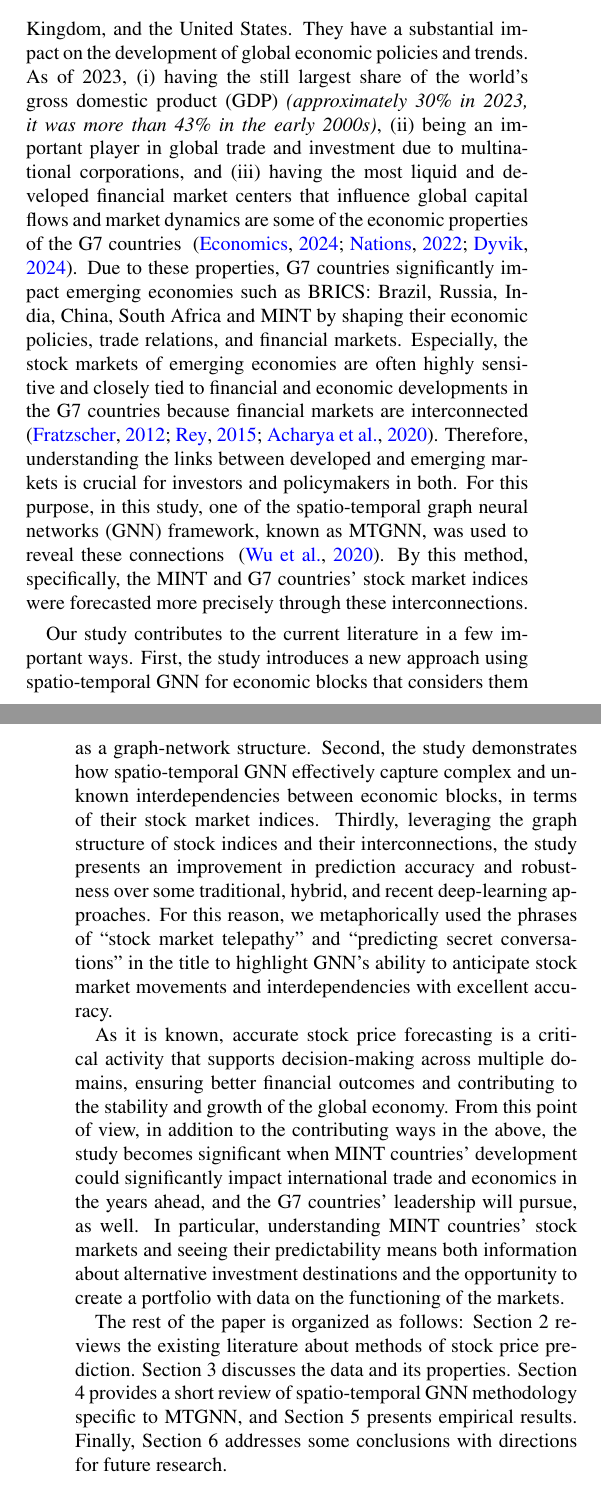
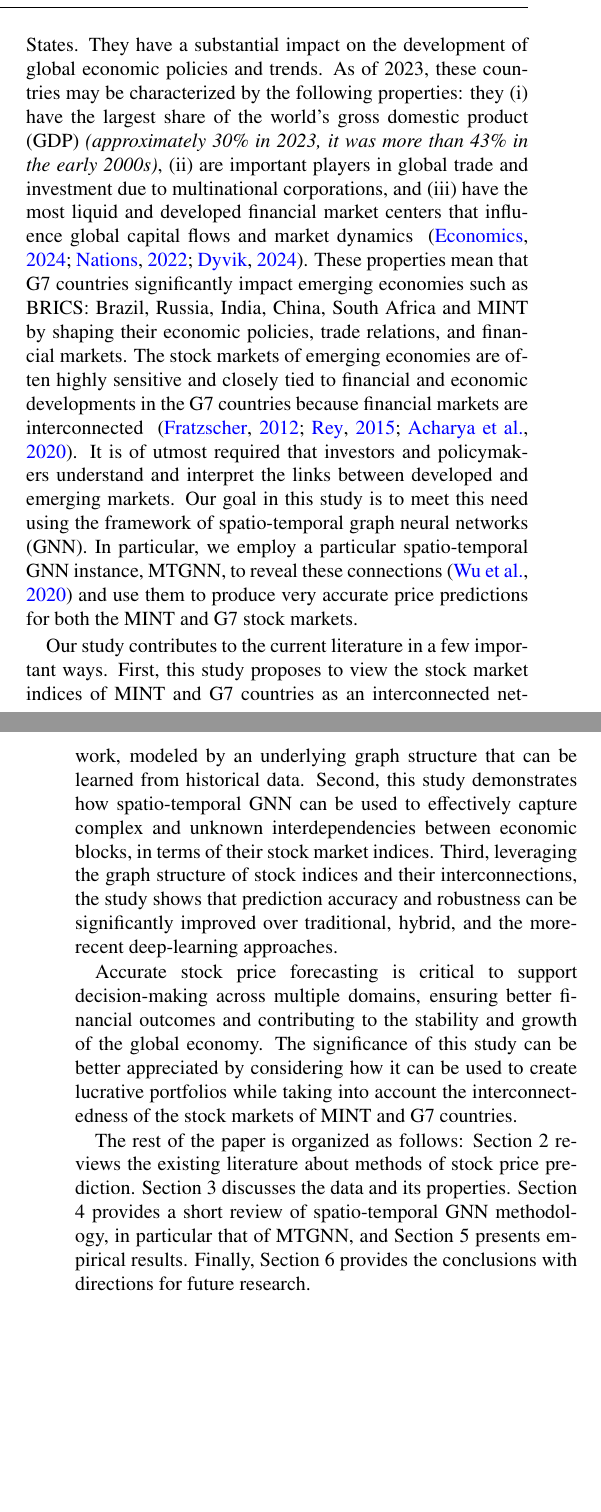
Before and after one commit to Symplectomorphism/graph-nn, a LaTeX paper (mtgnn/TeX/main.tex, which reads mtgnn/TeX/contents/introduction.tex): two parts of the columns of pages 3 and 4 of 15 before the commit and two parts of the columns of pages 1 and 2 of 13 after it, joined at a grey line, cut so that both start at the same text, the shorter picture padded with empty space. Compiled offline with pdfLaTeX.

Commit message:
going into literature

```diff
--- a/mtgnn/TeX/contents/introduction.tex
+++ b/mtgnn/TeX/contents/introduction.tex
@@ -5,8 +23,49 @@ In the early 2010s, four countries attracted the attention of economists with th
 
-The group of seven countries, in other words, G7 countries, comprises the world's largest and most advanced economies, which are Canada, France, Germany, Italy, Japan, the United Kingdom, and the United States. They have a substantial impact on the development of global economic policies and trends.  As of 2023, (i) having the still largest share of the world's gross domestic product (GDP) \textit{(approximately 30\% in 2023, it was more than 43\% in the early 2000s)}, (ii) being an important player in global trade and investment due to multinational corporations, and (iii) having the most liquid and developed financial market centers that influence global capital flows and market dynamics are some of the economic properties of the G7 countries ~\citep{World, United, Statista}. Due to these properties, G7 countries significantly impact emerging economies such as BRICS: Brazil, Russia, India, China, South Africa and MINT by shaping their economic policies, trade relations, and financial markets. Especially, the stock markets of emerging economies are often highly sensitive and closely tied to financial and economic developments in the G7 countries because financial markets are interconnected ~\citep{fratzscher2012capital, rey2015dilemma, acharya2020financial}. Therefore, understanding the links between developed and emerging markets is crucial for investors and policymakers in both. For this purpose, in this study, one of the spatio-temporal graph neural networks (GNN) framework, known as MTGNN, was used to reveal these connections ~\citep{wu2020connecting}. By this method, specifically, the MINT and G7 countries' stock market indices were forecasted more precisely through these interconnections.
+The group of seven developed countries (G7), comprises the world's largest and
+most advanced economies: Canada, France, Germany, Italy, Japan, the
+United Kingdom, and the United States. They have a substantial impact on the
+development of global economic policies and trends.  As of 2023, these countries may be characterized by the following properties: they
+(i) have the largest share of the world's gross domestic product (GDP)
+\textit{(approximately 30\% in 2023, it was more than 43\% in the early 2000s)},
+(ii) are important players in global trade and investment due to
+multinational corporations, and (iii) have the most liquid and developed
+financial market centers that influence global capital flows and market dynamics
+~\citep{World, United,
+Statista}. These properties mean that G7 countries significantly impact emerging
+economies such as BRICS: Brazil, Russia, India, China, South Africa and MINT by
+shaping their economic policies, trade relations, and financial markets.
+The stock markets of emerging economies are often highly sensitive
+and closely tied to financial and economic developments in the G7 countries
+because financial markets are interconnected ~\citep{fratzscher2012capital,
+rey2015dilemma, acharya2020financial}. It is of utmost required that
+investors and policymakers understand and interpret the links between developed
+and emerging markets. Our goal in this study is to meet this need using the
+framework of spatio-temporal graph neural networks (GNN). In particular, we
+employ a particular spatio-temporal GNN instance, MTGNN,  to reveal these
+connections~\citep{wu2020connecting} and use them to produce very accurate
+price predictions for both the MINT and G7 stock markets.
 
-Our study contributes to the current literature in a few important ways. First, the study introduces a new approach using spatio-temporal GNN for economic blocks that considers them as a graph-network structure. Second, the study demonstrates how spatio-temporal GNN effectively capture complex and unknown interdependencies between economic blocks, in terms of their stock market indices. Thirdly, leveraging the graph structure of stock indices and their interconnections, the study presents an improvement in prediction accuracy and robustness over some traditional, hybrid, and recent deep-learning approaches. For this reason, we metaphorically used the phrases of ``stock market telepathy'' and ``predicting secret conversations'' in the title to highlight GNN's ability to anticipate stock market movements and interdependencies with excellent accuracy.
+Our study contributes to the current literature in a few important ways. First,
+this study proposes to view the stock market indices of MINT and G7 countries
+as an interconnected network, modeled by an underlying graph structure that
+can be learned from historical data.
+Second, this study demonstrates how spatio-temporal GNN can be used to
+effectively  capture complex and unknown interdependencies between economic
+blocks, in terms of their stock market indices. Third, leveraging the graph
+structure of stock indices and their interconnections, the study shows that
+prediction accuracy and robustness can be significantly improved over
+traditional, hybrid, and the more-recent deep-learning approaches.
 
-As it is known, accurate stock price forecasting is a critical activity that supports decision-making across multiple domains, ensuring better financial outcomes and contributing to the stability and growth of the global economy. From this point of view, in addition to the contributing ways in the above, the study becomes significant when MINT countries' development could significantly impact international trade and economics in the years ahead, and the G7 countries' leadership will pursue, as well. In particular, understanding MINT countries' stock markets and seeing their predictability means both information about alternative investment destinations and the opportunity to create a portfolio with data on the functioning of the markets.
+Accurate stock price forecasting is critical to support decision-making across
+multiple domains, ensuring better financial outcomes and contributing to the
+stability and growth of the global economy. The significance of this study can
+be better appreciated by considering how it can be used to create lucrative
+portfolios while taking into account the interconnectedness of the stock markets
+of MINT and G7 countries.
 
-The rest of the paper is organized as follows: Section 2 reviews the existing literature about methods of stock price prediction. Section 3 discusses the data and its properties. Section 4 provides a short review of spatio-temporal GNN methodology specific to MTGNN, and Section 5 presents empirical results. Finally, Section 6 addresses some conclusions with directions for future research.
+The rest of the paper is organized as follows: Section 2 reviews the existing
+literature about methods of stock price prediction. Section 3 discusses the data
+and its properties. Section 4 provides a short review of spatio-temporal GNN
+methodology, in particular that of MTGNN, and Section 5 presents empirical
+results. Finally, Section 6 provides the conclusions with directions for
+future research.
```
Also changed, not shown: mtgnn/TeX/contents/frontmatter.tex (+28 -14 lines), mtgnn/TeX/main.pdf (added), mtgnn/TeX/contents/introduction.tex (20 more changed lines).
